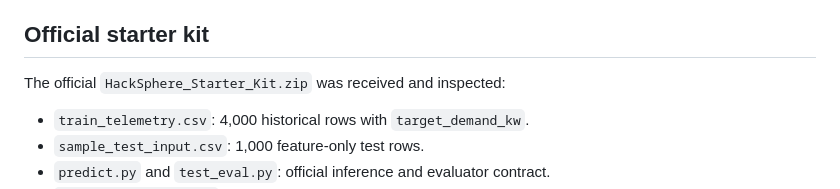
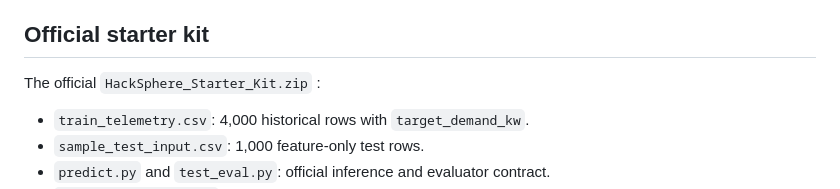
Before and after one commit to shauryaofficial2008-sys/Hacksphere-3.0-BITS-HYD, a Markdown page: README.md, the part around the change. Rendered like a GitHub page.

```diff
--- a/README.md
+++ b/README.md
@@ -6,7 +6,7 @@ GridPulse is a 24-hour energy demand forecasting and microgrid dispatch applicat
 
 ## Official starter kit
 
-The official `HackSphere_Starter_Kit.zip` was received and inspected:
+The official `HackSphere_Starter_Kit.zip` :
 - `train_telemetry.csv`: 4,000 historical rows with `target_demand_kw`.
 - `sample_test_input.csv`: 1,000 feature-only test rows.
 - `predict.py` and `test_eval.py`: official inference and evaluator contract.
```
